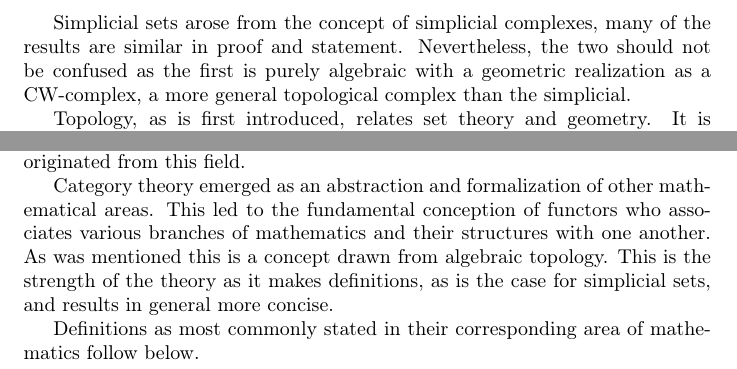
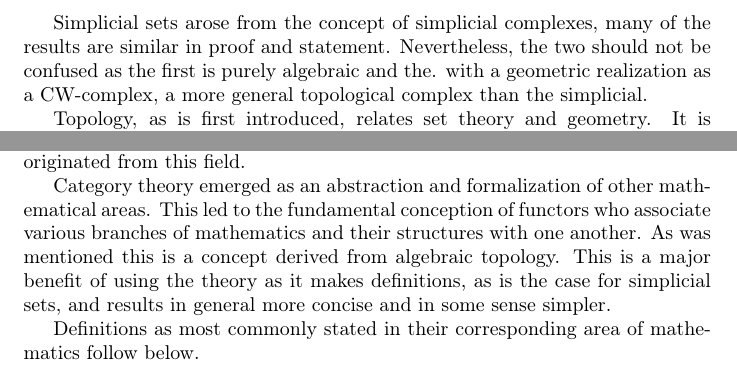
Before and after one commit to viktor765/KEX-Simplicial, a LaTeX document (sections/introduction/early-text.tex): two parts of the page, joined at a grey line, cut so that both start at the same text. Compiled offline with pdfLaTeX.

Commit message:
sensible adjustments

```diff
--- a/sections/introduction/early-text.tex
+++ b/sections/introduction/early-text.tex
@@ -2,13 +2,13 @@
 
 \begin{document}
 
-    Simplicial sets arose from the concept of simplicial complexes, many of the results are similar in proof and statement. Nevertheless, the two should not be confused as the first is purely algebraic with a geometric realization as a CW-complex, a more general topological complex than the simplicial.
+    Simplicial sets arose from the concept of simplicial complexes, many of the results are similar in proof and statement. Nevertheless, the two should not be confused as the first is purely algebraic and the. with a geometric realization as a CW-complex, a more general topological complex than the simplicial.
 
     Topology, as is first introduced, relates set theory and geometry. It is the study of continuous maps and the properties for which topological spaces are invariant and in particular invertible continuous maps, such that certain properties of the spaces are invariant. For topology the main reference is \cite{armstrong-basictop}.
 
     In the case of algebraic topology a few constructions of complexes will be introduced. The field used to be called combinatoric topology emphasizing the algorithmic approach of construction which can be recognized in the section. However, the correspondence to more manageable branches of mathematics, especially group theory, led to the name change. As can be seen later in the text all algebraic topological notions are functorial, in fact the theory of categories originated from this field.
 
-    Category theory emerged as an abstraction and formalization of other mathematical areas. This led to the fundamental conception of functors who associates various branches of mathematics and their structures with one another. As was mentioned this is a concept drawn from algebraic topology. This is the strength of the theory as it makes definitions, as is the case for simplicial sets, and results in general more concise.
+    Category theory emerged as an abstraction and formalization of other mathematical areas. This led to the fundamental conception of functors who associate various branches of mathematics and their structures with one another. As was mentioned this is a concept derived from algebraic topology. This is a major benefit of using the theory as it makes definitions, as is the case for simplicial sets, and results in general more concise and in some sense simpler.
 
     Definitions as most commonly stated in their corresponding area of mathematics follow below.
 
```
